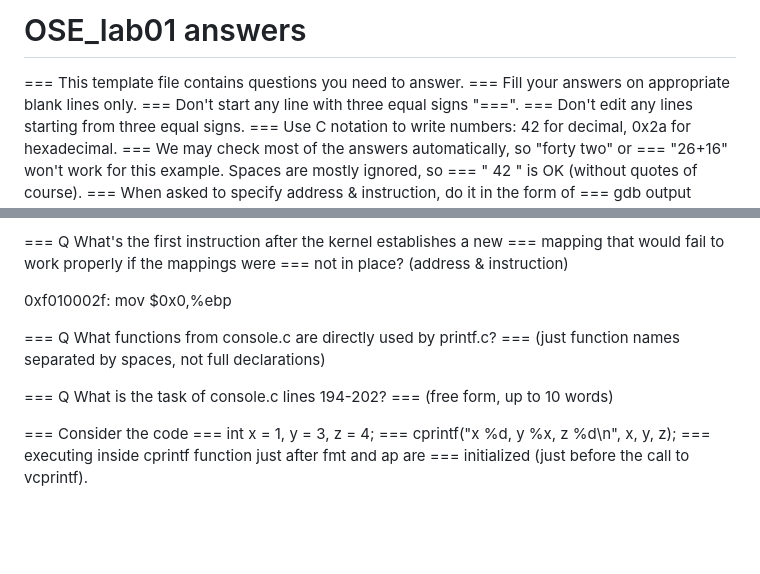
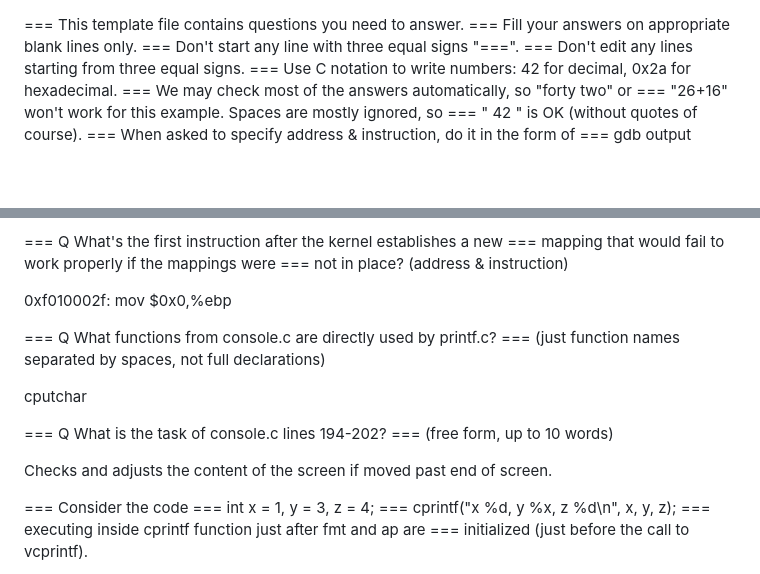
Before and after one commit to DavidZalman101/OSE_labs, a Markdown page: README.md, 2 parts joined by grey strips. GitHub-like rendering; blank space fills up the shorter version.

Commit message:
2 more questions

```diff
--- a/README.md
+++ b/README.md
@@ -1,5 +1,3 @@
-# OSE_lab01 answers
-
 === This template file contains questions you need to answer.
 === Fill your answers on appropriate blank lines only.
 === Don't start any line with three equal signs "===".
@@ -125,8 +123,12 @@ TODO: ask the TA is this is correct
 === Q What functions from console.c are directly used by printf.c?
 ===   (just function names separated by spaces, not full declarations)
 
+cputchar
+
 === Q What is the task of console.c lines 194-202?
 ===   (free form, up to 10 words)
+
+Checks and adjusts the content of the screen if moved past end of screen.
 
 ===   Consider the code
 ===   	int x = 1, y = 3, z = 4;
```
